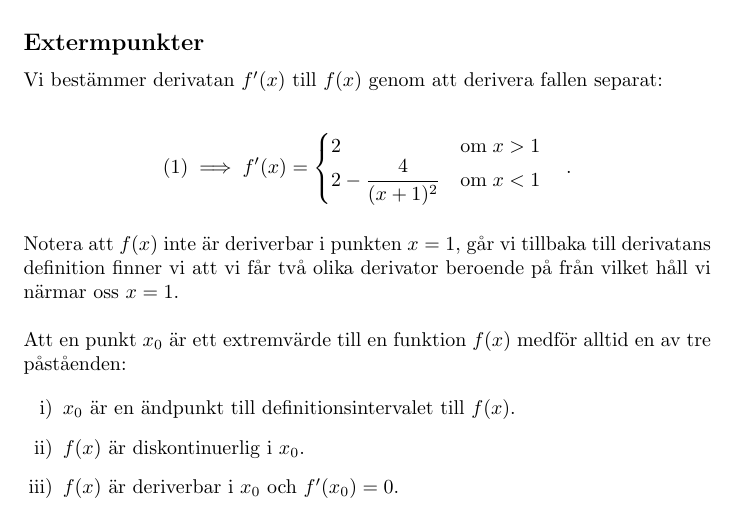
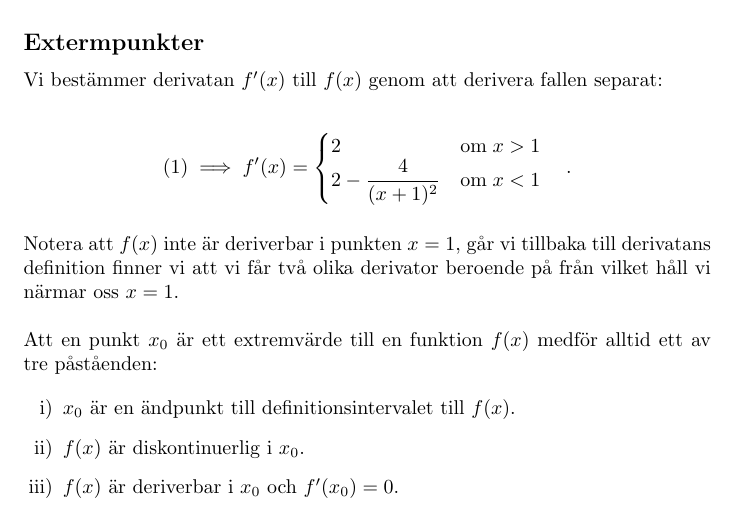
Before and after one commit to emmabastas/SU-Matte-1-HT-2022-seminarieuppgifter, a LaTeX document (An_3/doc.tex): part of page 2 of 4, cut so that both start at the same text. Compiled offline with pdfLaTeX.

Commit message:
Fix spelling

```diff
--- a/An_3/doc.tex
+++ b/An_3/doc.tex
@@ -98,7 +98,7 @@ Nu har vi funnit samtliga asymptoter till $y = f(x)$: $x = -1$, $y = 2x -1$ och
 Notera att $f(x)$ inte är deriverbar i punkten $x = 1$, går vi tillbaka till derivatans definition finner vi att vi får två olika derivator beroende på från vilket håll vi närmar oss $x = 1$.
 \\
 \\
-Att en punkt $x_{0}$ är ett extremvärde till en funktion $f(x)$ medför alltid en av tre påståenden:
+Att en punkt $x_{0}$ är ett extremvärde till en funktion $f(x)$ medför alltid ett av tre påståenden:
 
 \begin{enumerate}[i)]
         \item $x_{0}$ är en ändpunkt till definitionsintervalet till $f(x)$.
```
